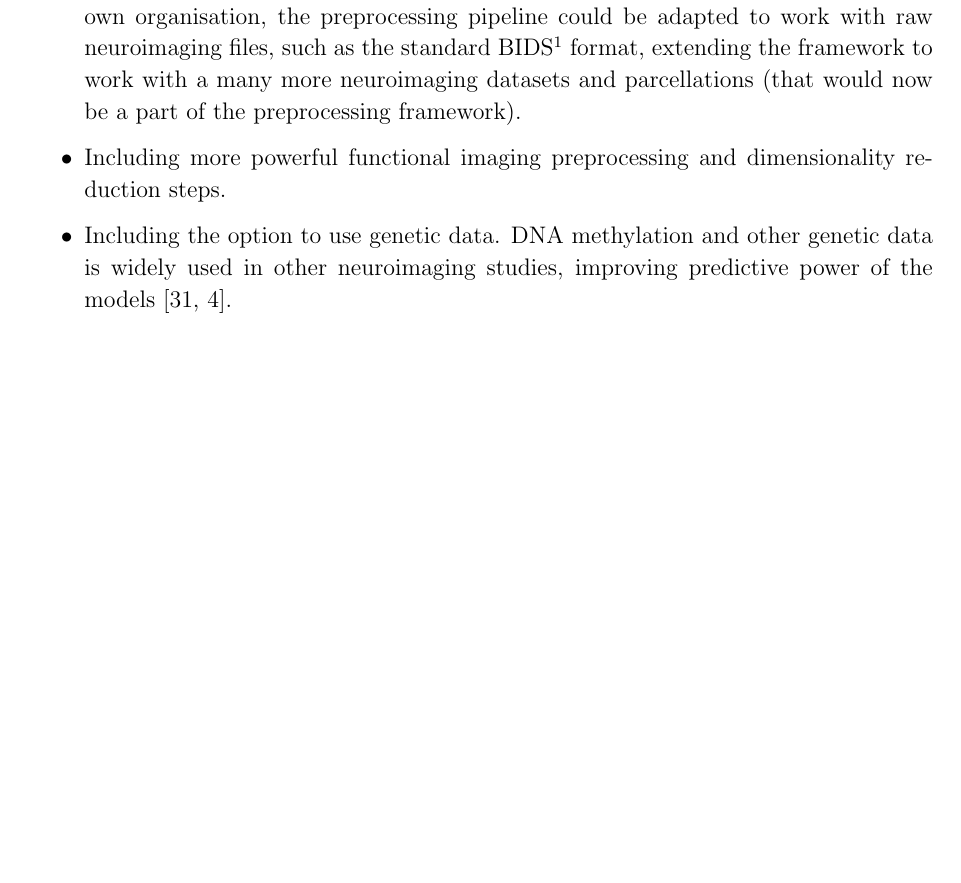
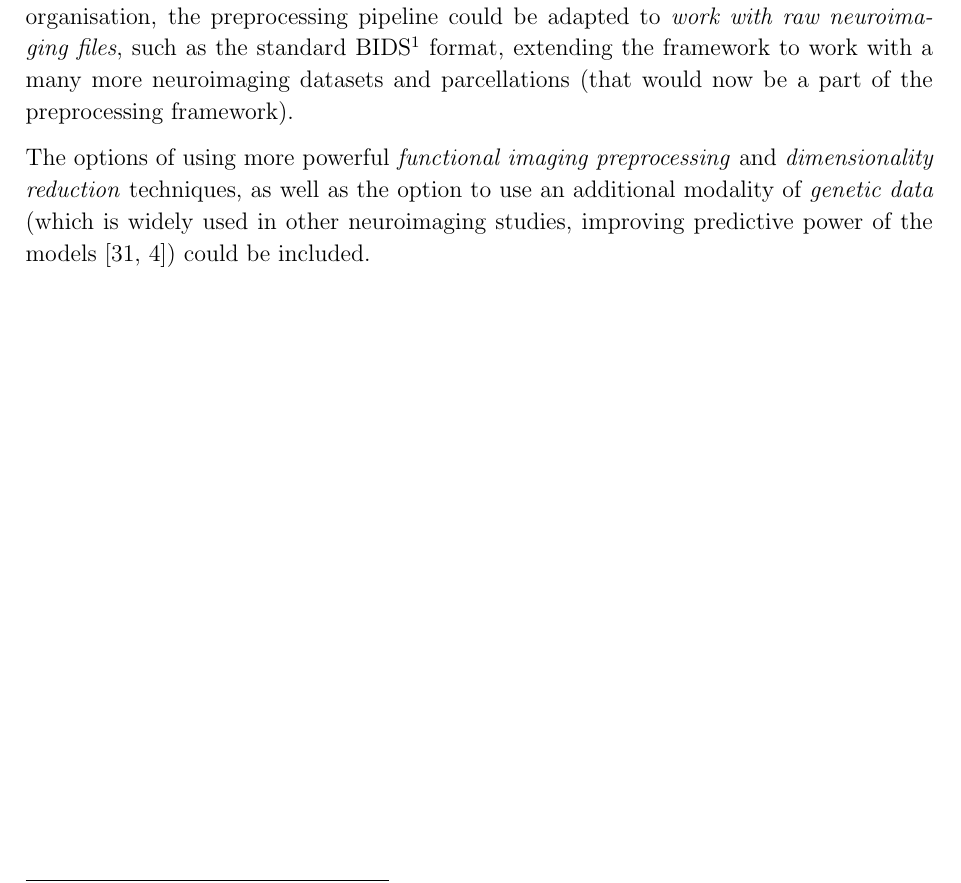
Before and after one commit to kamilest/cst-ii-dissertation, a LaTeX thesis (dissertation/dissertation.tex, which reads dissertation/chapters/conclusion.tex): part of page 40 of 55, cut so that both start at the same text, the shorter picture padded with empty space. Compiled offline with pdfLaTeX.

Commit message:
Further work in paragraph

```diff
--- a/dissertation/chapters/conclusion.tex
+++ b/dissertation/chapters/conclusion.tex
@@ -19,8 +19,7 @@ While I am very happy for having used this opportunity to \textit{learn} about t
 The main success of this project was therefore its step towards a preprocessing pipeline that could process several brain imaging and non-imaging modalities at once into a unified and consistent manner. This is important in neuroimaging research regardless of the downstream task or analysis method: even for the same dataset, the preprocessing workflow alone could change the results~\cite{salehi2020there}. At the same time, the workflows vary significantly between different research teams; for example, in a study by Botvinik-Nezer et al.~\cite{botvinik2019variability} none of the 70 teams chose the same workflow for an identical problem. Perhaps a different preprocessing pipeline would improve the results even for the brain age estimation task in this project.
 
 The preprocessing framework is also a project that could especially benefit from good software engineering and computer science skills in order to design a general that is efficient, flexible and simple to apply to different contexts.
-\begin{itemize}
-    \item While it was not practical to do this extension for the UKB dataset that uses its own organisation, the preprocessing pipeline could be adapted to work with raw neuroimaging files, such as the standard BIDS\footnote{\url{https://bids.neuroimaging.io}} format, extending the framework to work with a many more neuroimaging datasets and parcellations (that would now be a part of the preprocessing framework).
-    \item Including more powerful functional imaging preprocessing and dimensionality reduction steps.
-    \item Including the option to use genetic data. DNA methylation and other genetic data is widely used in other neuroimaging studies, improving predictive power of the models \cite{cole2018brain,parisot2018disease}.
-\end{itemize}
+
+While it was not practical to do this extension for the UKB dataset that uses its own organisation, the preprocessing pipeline could be adapted to \textit{work with raw neuroimaging files}, such as the standard BIDS\footnote{\url{https://bids.neuroimaging.io}} format, extending the framework to work with a many more neuroimaging datasets and parcellations (that would now be a part of the preprocessing framework).
+
+The options of using more powerful \textit{functional imaging preprocessing} and \textit{dimensionality reduction} techniques, as well as the option to use an additional modality of \textit{genetic data} (which is widely used in other neuroimaging studies, improving predictive power of the models \cite{cole2018brain,parisot2018disease}) could be included.
```
